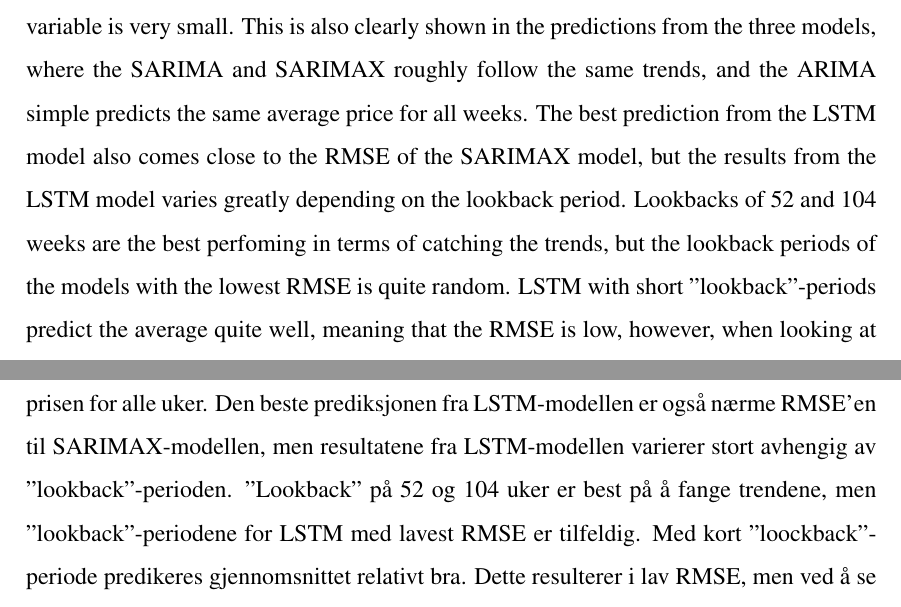
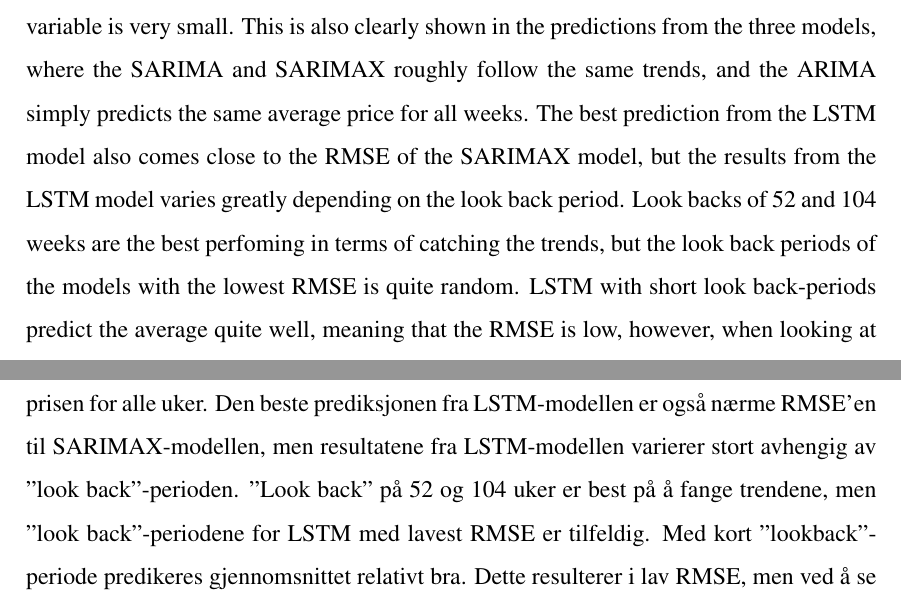
Before and after one commit to BachelorLaks/bachelor2023, a LaTeX document (main.tex, which reads Sections/Abstract.tex, Sections/Sammendrag.tex): two parts of pages 2 and 3 of 64, joined at a grey line, cut so that both start at the same text. Compiled offline with pdfLaTeX.

Commit message:
Some spellchecks

```diff
--- a/Sections/Abstract.tex
+++ b/Sections/Abstract.tex
@@ -2,7 +2,7 @@
 \addcontentsline{toc}{section}{Abstract}
 The purpose of this thesis is to utilize analytical models to predict the price of salmon using similar commodities and macroeconomic factors. To make these predictions we have used the cod price, halibut price, CPI and TWI. We have developed four models; ARIMA, SARIMA, SARIMAX and LSTM. These are all trained on a dataset gathered from Norsk Råfisklag. The models are trained on the data from the timeperiod spring 2013 to winter 2021, and tested on data from 2022.
 
-Our research and testing has shown that the predictions improve when taking seasonality into account. The improvement from the ARIMA to the SARIMA model is very significant, whereas the improvement from SARIMA to the SARIMAX with one exogenous variable is very small. This is also clearly shown in the predictions from the three models, where the SARIMA and SARIMAX roughly follow the same trends, and the ARIMA simple predicts the same average price for all weeks. The best prediction from the LSTM model also comes close to the RMSE of the SARIMAX model, but the results from the LSTM model varies greatly depending on the lookback period. Lookbacks of 52 and 104 weeks are the best perfoming in terms of catching the trends, but the lookback periods of the models with the lowest RMSE is quite random. LSTM with short "lookback"-periods predict the average quite well, meaning that the RMSE is low, however, when looking at the graphs its clear that this does not actually represent a good prediction.
+Our research and testing has shown that the predictions improve when taking seasonality into account. The improvement from the ARIMA to the SARIMA model is very significant, whereas the improvement from SARIMA to the SARIMAX with one exogenous variable is very small. This is also clearly shown in the predictions from the three models, where the SARIMA and SARIMAX roughly follow the same trends, and the ARIMA simply predicts the same average price for all weeks. The best prediction from the LSTM model also comes close to the RMSE of the SARIMAX model, but the results from the LSTM model varies greatly depending on the look back period. Look backs of 52 and 104 weeks are the best perfoming in terms of catching the trends, but the look back periods of the models with the lowest RMSE is quite random. LSTM with short look back-periods predict the average quite well, meaning that the RMSE is low, however, when looking at the graphs its clear that this does not actually represent a good prediction.
 
 Even though the SARIMAX model performs the best, there are still areas of uncertainty. Tests on the SARIMAX model show that we can't conclude whether or not the residuals are white noise. We can only conclude that we can't reject the null hypothesis that the residuals are white noise.
 
--- a/Sections/Sammendrag.tex
+++ b/Sections/Sammendrag.tex
@@ -2,7 +2,7 @@
 \addcontentsline{toc}{section}{Sammendrag}
 Formålet med denne oppgaven er å bruke analytiske modeller til å predikere lakesprisen ved hjelp av lignende råvarer og økonomiske faktorer. For å produsere disse prediksjonene har vi brukt torskeprisen, kveiteprisen, KPI og TWI. Vi har utviklet fire modeller; ARIMA, SARIMA, SARIMAX og LSTM. Disse er alle trent på et datasett samlet inn fra Norsk Råfisklag. Modellene er trent på data fra tidsperioden vår 2013 til vinter 2021, og testet på data fra 2022.
 
-Vår forskning og testing har vist at prediksjonene forbedres når sesongvariasjon tas i betraktning. Forbedringen fra ARIMA- til SARIMA-modellen er vesentlig, mens forbedringen fra SARIMA til SARIMAX med én eksogen variabel er veldig liten. Dette vises også tydelig i prediksjonene fra de tre modellene, der SARIMA og SARIMAX omtrent følger de samme trendene, mens ARIMA predikerer den samme gjennomsnittsprisen for alle uker. Den beste prediksjonen fra LSTM-modellen er også nærme RMSE'en til SARIMAX-modellen, men resultatene fra LSTM-modellen varierer stort avhengig av "lookback"-perioden. "Lookback" på 52 og 104 uker er best på å fange trendene, men "lookback"-periodene for LSTM med lavest RMSE er tilfeldig. Med kort "loockback"-periode predikeres gjennomsnittet relativt bra. Dette resulterer i lav RMSE, men ved å se på grafene er det tydelig at dette ikke representeterer en god prediksjon.
+Vår forskning og testing har vist at prediksjonene forbedres når sesongvariasjon tas i betraktning. Forbedringen fra ARIMA- til SARIMA-modellen er vesentlig, mens forbedringen fra SARIMA til SARIMAX med én eksogen variabel er veldig liten. Dette vises også tydelig i prediksjonene fra de tre modellene, der SARIMA og SARIMAX omtrent følger de samme trendene, mens ARIMA predikerer den samme gjennomsnittsprisen for alle uker. Den beste prediksjonen fra LSTM-modellen er også nærme RMSE'en til SARIMAX-modellen, men resultatene fra LSTM-modellen varierer stort avhengig av "look back"-perioden. "Look back" på 52 og 104 uker er best på å fange trendene, men "look back"-periodene for LSTM med lavest RMSE er tilfeldig. Med kort "lookback"-periode predikeres gjennomsnittet relativt bra. Dette resulterer i lav RMSE, men ved å se på grafene er det tydelig at dette ikke representeterer en god prediksjon.
 
 Selv om SARIMAX-modellen presterer best, er det fortsatt områder med usikkerhet. Tester på SARIMAX-modellen viser at vi ikke kan konkludere med om residualene er hvit støy. Den eneste konklusjonen vi kan trekke er at vi ikke kan forkaste nullhypotesen om at residualene er hvit støy.
 
```
